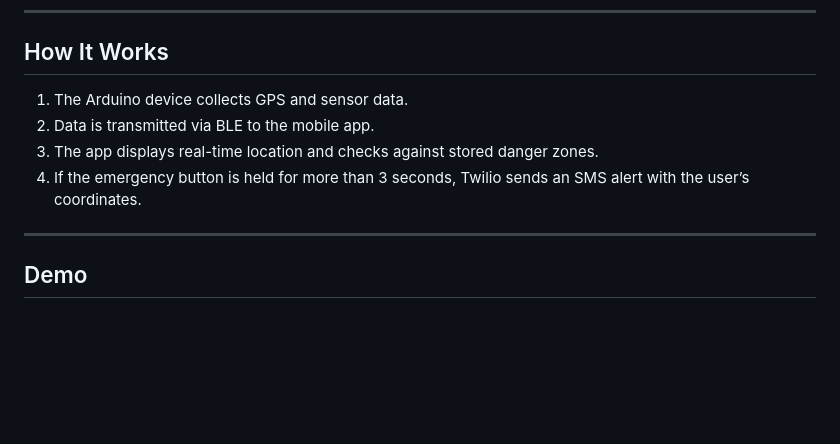
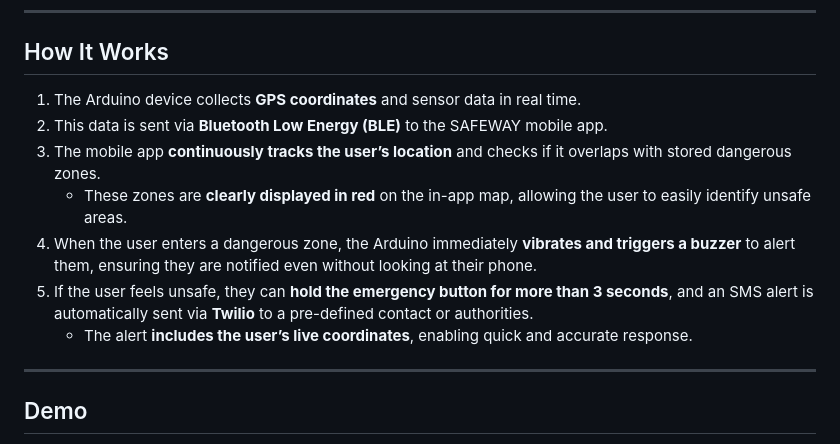
Before and after one commit to marateodorescu11/SafeWay, a Markdown page: README.md, the part around the change. Drawn GitHub-style; blank space fills up the shorter version.

```diff
--- a/README.md
+++ b/README.md
@@ -53,10 +53,13 @@ SafeWay integrates:
 
 ## How It Works
 
-1. The Arduino device collects GPS and sensor data.
-2. Data is transmitted via BLE to the mobile app.
-3. The app displays real-time location and checks against stored danger zones.
-4. If the emergency button is held for more than 3 seconds, Twilio sends an SMS alert with the user’s coordinates.
+1. The Arduino device collects **GPS coordinates** and sensor data in real time.
+2. This data is sent via **Bluetooth Low Energy (BLE)** to the SAFEWAY mobile app.
+3. The mobile app **continuously tracks the user’s location** and checks if it overlaps with stored dangerous zones.
+   - These zones are **clearly displayed in red** on the in-app map, allowing the user to easily identify unsafe areas.
+4. When the user enters a dangerous zone, the Arduino immediately **vibrates and triggers a buzzer** to alert them, ensuring they are notified even without looking at their phone.
+5. If the user feels unsafe, they can **hold the emergency button for more than 3 seconds**, and an SMS alert is automatically sent via **Twilio** to a pre-defined contact or authorities.
+   - The alert **includes the user’s live coordinates**, enabling quick and accurate response.
 
 ---
 
```
